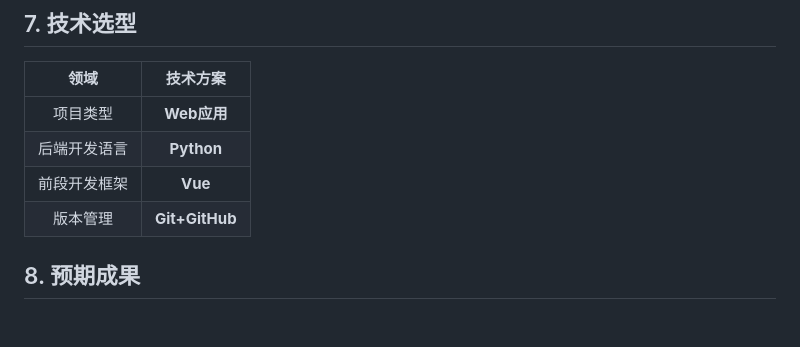
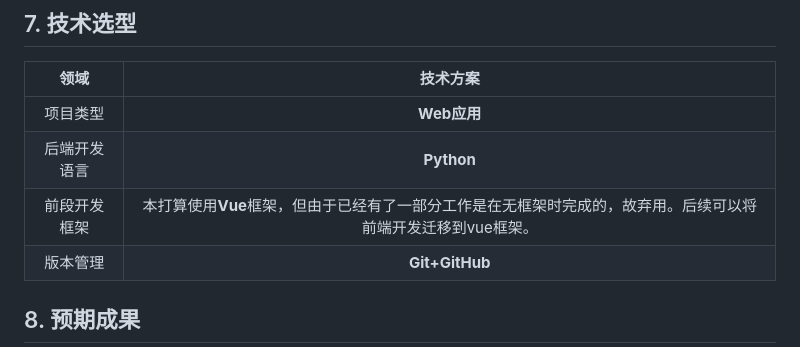
Before and after one commit to Wang-Yuhe/digital-synthesizer, a Markdown page: docs/架构设计文档.md, the part around the change printed below. GitHub-like rendering; blank space fills up the shorter version.

Commit message:
修改了少量说明

```diff
--- a/docs/架构设计文档.md
+++ b/docs/架构设计文档.md
@@ -113,7 +116,7 @@
 |:---:|:---:|
 |项目类型|**Web应用**|
 |后端开发语言|**Python**|
-|前段开发框架|**Vue**|
+|前段开发框架|本打算使用**Vue**框架，但由于已经有了一部分工作是在无框架时完成的，故弃用。后续可以将前端开发迁移到vue框架。|
 |版本管理|**Git+GitHub**|
 
 ## 8. 预期成果
```
Also changed, not shown: other parts of docs/架构设计文档.md (+3 -0 lines).
